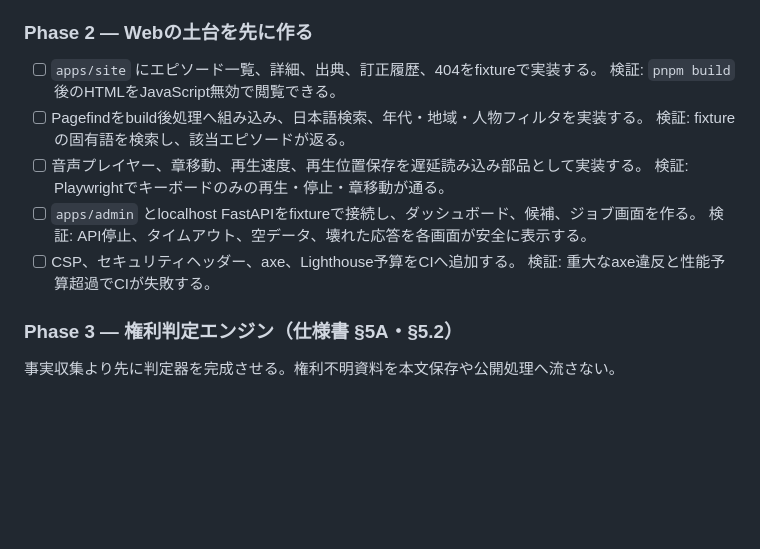
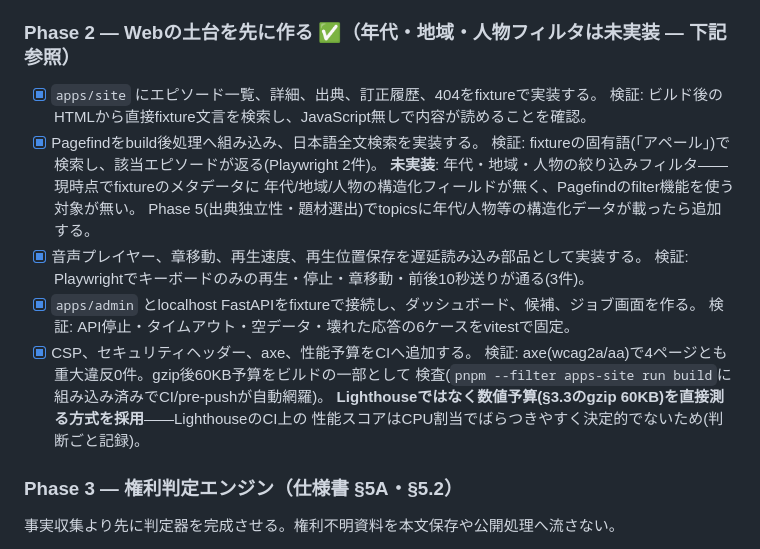
Before and after one commit to zappyzed100/sourcecast, a Markdown page: plan.md, the part around the change. Drawn GitHub-style; blank space fills up the shorter version.

Commit message:
docs: check off Phase 2 in plan.md, note deferred date/region/person search filters

```diff
--- a/plan.md
+++ b/plan.md
@@ -264,18 +264,24 @@ MVPは単一運用者を想定し、管理APIをインターネットへ公開
 * [x] `config/source_registry.yaml`、`license_rules.yaml`、`model_registry.yaml` をSchema検証する。
   検証: 未知キー、重複ID、不正URL、期限切れ・有料モデル設定を起動時に拒否する(8テスト)。
 
-### Phase 2 — Webの土台を先に作る
+### Phase 2 — Webの土台を先に作る ✅（年代・地域・人物フィルタは未実装 — 下記参照）
 
-* [ ] `apps/site` にエピソード一覧、詳細、出典、訂正履歴、404をfixtureで実装する。
-  検証: `pnpm build` 後のHTMLをJavaScript無効で閲覧できる。
-* [ ] Pagefindをbuild後処理へ組み込み、日本語検索、年代・地域・人物フィルタを実装する。
-  検証: fixtureの固有語を検索し、該当エピソードが返る。
-* [ ] 音声プレイヤー、章移動、再生速度、再生位置保存を遅延読み込み部品として実装する。
-  検証: Playwrightでキーボードのみの再生・停止・章移動が通る。
-* [ ] `apps/admin` とlocalhost FastAPIをfixtureで接続し、ダッシュボード、候補、ジョブ画面を作る。
-  検証: API停止、タイムアウト、空データ、壊れた応答を各画面が安全に表示する。
-* [ ] CSP、セキュリティヘッダー、axe、Lighthouse予算をCIへ追加する。
-  検証: 重大なaxe違反と性能予算超過でCIが失敗する。
+* [x] `apps/site` にエピソード一覧、詳細、出典、訂正履歴、404をfixtureで実装する。
+  検証: ビルド後のHTMLから直接fixture文言を検索し、JavaScript無しで内容が読めることを確認。
+* [x] Pagefindをbuild後処理へ組み込み、日本語全文検索を実装する。
+  検証: fixtureの固有語(「アペール」)で検索し、該当エピソードが返る(Playwright 2件)。
+  **未実装**: 年代・地域・人物の絞り込みフィルタ——現時点でfixtureのメタデータに
+  年代/地域/人物の構造化フィールドが無く、Pagefindのfilter機能を使う対象が無い。
+  Phase 5(出典独立性・題材選出)でtopicsに年代/人物等の構造化データが載ったら追加する。
+* [x] 音声プレイヤー、章移動、再生速度、再生位置保存を遅延読み込み部品として実装する。
+  検証: Playwrightでキーボードのみの再生・停止・章移動・前後10秒送りが通る(3件)。
+* [x] `apps/admin` とlocalhost FastAPIをfixtureで接続し、ダッシュボード、候補、ジョブ画面を作る。
+  検証: API停止・タイムアウト・空データ・壊れた応答の6ケースをvitestで固定。
+* [x] CSP、セキュリティヘッダー、axe、性能予算をCIへ追加する。
+  検証: axe(wcag2a/aa)で4ページとも重大違反0件。gzip後60KB予算をビルドの一部として
+  検査(`pnpm --filter apps-site run build`に組み込み済みでCI/pre-pushが自動網羅)。
+  **Lighthouseではなく数値予算(§3.3のgzip 60KB)を直接測る方式を採用**——LighthouseのCI上の
+  性能スコアはCPU割当でばらつきやすく決定的でないため(判断ごと記録)。
 
 ### Phase 3 — 権利判定エンジン（仕様書 §5A・§5.2）
 
```
